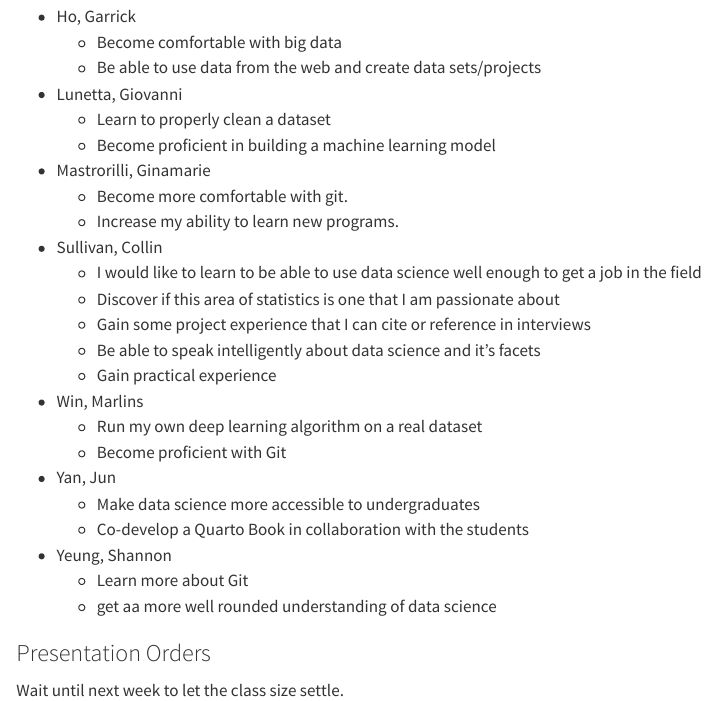
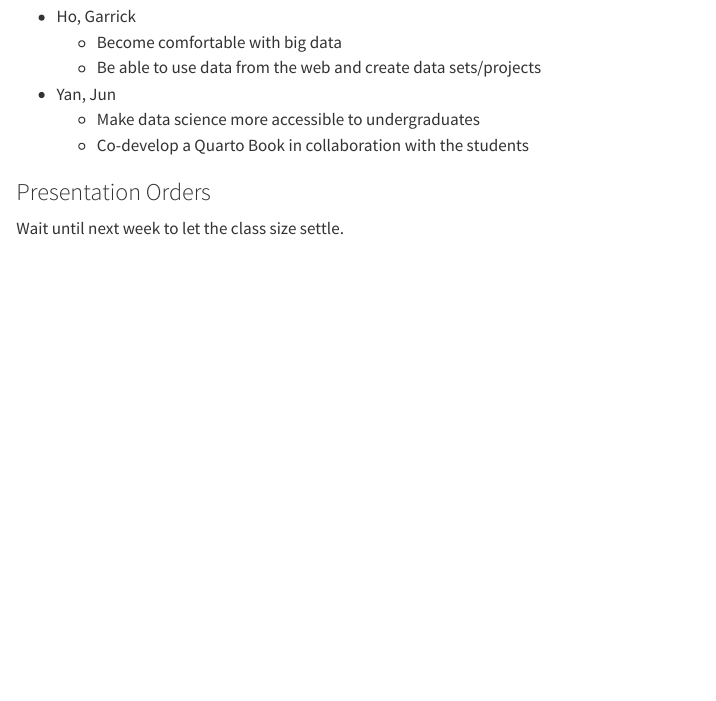
Before and after one commit to statds/01-git-practice-GarrickHoo, a Quarto document (intro.qmd): the page in a window 1100 px wide, from 1510 px down. Rendered offline with R 4.5, knitr and Pandoc in place of Quarto, with nearby package versions.

Commit message:
deleted student wishes

```diff
--- a/intro.qmd
+++ b/intro.qmd
@@ -79,27 +79,9 @@ order). Add yours; note the syntax of nested list in Markdown.
 + Ho, Garrick
     - Become comfortable with big data
     - Be able to use data from the web and create data sets/projects
-+ Lunetta, Giovanni
-    - Learn to properly clean a dataset
-    - Become proficient in building a machine learning model
-+ Mastrorilli, Ginamarie
-    - Become more comfortable with git.
-    - Increase my ability to learn new programs.
-+ Sullivan, Collin
-    - I would like to learn to be able to use data science well enough to get a job in the field
-    - Discover if this area of statistics is one that I am passionate about
-    - Gain some project experience that I can cite or reference in interviews
-    - Be able to speak intelligently about data science and it's facets
-    - Gain practical experience
-+ Win, Marlins
-    - Run my own deep learning algorithm on a real dataset
-    - Become proficient with Git
 + Yan, Jun
     - Make data science more accessible to undergraduates
     - Co-develop a Quarto Book in collaboration with the students
-+ Yeung, Shannon
-    - Learn more about Git
-    - get aa more well rounded understanding of data science
 
 ### Presentation Orders
 
```
